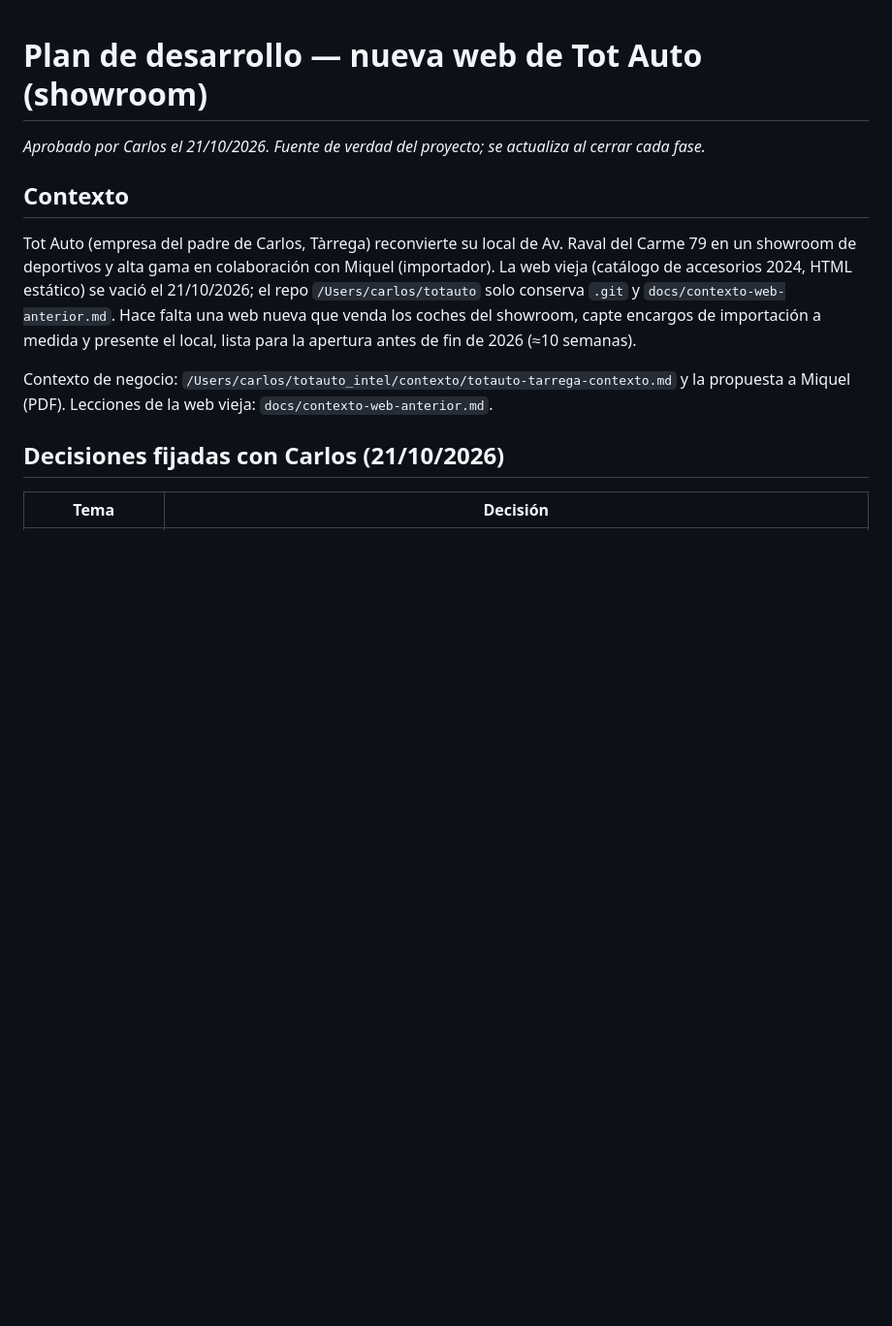
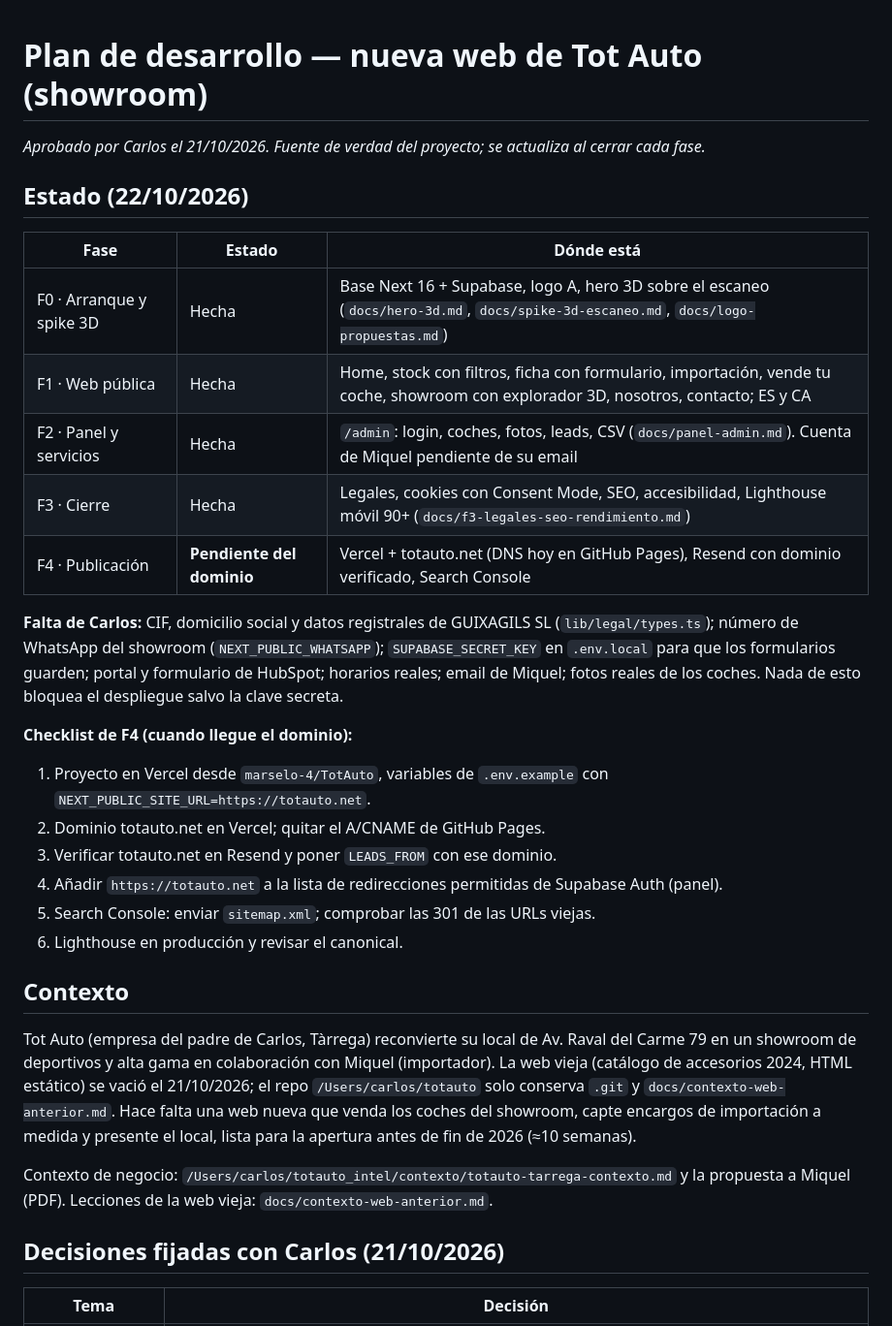
Before and after one commit to marselo-4/TotAuto, a Markdown page: docs/plan-desarrollo.md, the part around the change. Shown at 97% size. Drawn GitHub-style; blank space fills up the shorter version.

Commit message:
Docs: estado del plan tras la F3 y checklist de publicación
Co-Authored-By: Claude Fable 5.1 <noreply@anthropic.com>

```diff
--- a/docs/plan-desarrollo.md
+++ b/docs/plan-desarrollo.md
@@ -1,6 +1,26 @@
 # Plan de desarrollo — nueva web de Tot Auto (showroom)
 
 _Aprobado por Carlos el 21/10/2026. Fuente de verdad del proyecto; se actualiza al cerrar cada fase._
+
+## Estado (22/10/2026)
+
+| Fase | Estado | Dónde está |
+|---|---|---|
+| F0 · Arranque y spike 3D | Hecha | Base Next 16 + Supabase, logo A, hero 3D sobre el escaneo (`docs/hero-3d.md`, `docs/spike-3d-escaneo.md`, `docs/logo-propuestas.md`) |
+| F1 · Web pública | Hecha | Home, stock con filtros, ficha con formulario, importación, vende tu coche, showroom con explorador 3D, nosotros, contacto; ES y CA |
+| F2 · Panel y servicios | Hecha | `/admin`: login, coches, fotos, leads, CSV (`docs/panel-admin.md`). Cuenta de Miquel pendiente de su email |
+| F3 · Cierre | Hecha | Legales, cookies con Consent Mode, SEO, accesibilidad, Lighthouse móvil 90+ (`docs/f3-legales-seo-rendimiento.md`) |
+| F4 · Publicación | **Pendiente del dominio** | Vercel + totauto.net (DNS hoy en GitHub Pages), Resend con dominio verificado, Search Console |
+
+**Falta de Carlos:** CIF, domicilio social y datos registrales de GUIXAGILS SL (`lib/legal/types.ts`); número de WhatsApp del showroom (`NEXT_PUBLIC_WHATSAPP`); `SUPABASE_SECRET_KEY` en `.env.local` para que los formularios guarden; portal y formulario de HubSpot; horarios reales; email de Miquel; fotos reales de los coches. Nada de esto bloquea el despliegue salvo la clave secreta.
+
+**Checklist de F4 (cuando llegue el dominio):**
+1. Proyecto en Vercel desde `marselo-4/TotAuto`, variables de `.env.example` con `NEXT_PUBLIC_SITE_URL=https://totauto.net`.
+2. Dominio totauto.net en Vercel; quitar el A/CNAME de GitHub Pages.
+3. Verificar totauto.net en Resend y poner `LEADS_FROM` con ese dominio.
+4. Añadir `https://totauto.net` a la lista de redirecciones permitidas de Supabase Auth (panel).
+5. Search Console: enviar `sitemap.xml`; comprobar las 301 de las URLs viejas.
+6. Lighthouse en producción y revisar el canonical.
 
 ## Contexto
 
```
